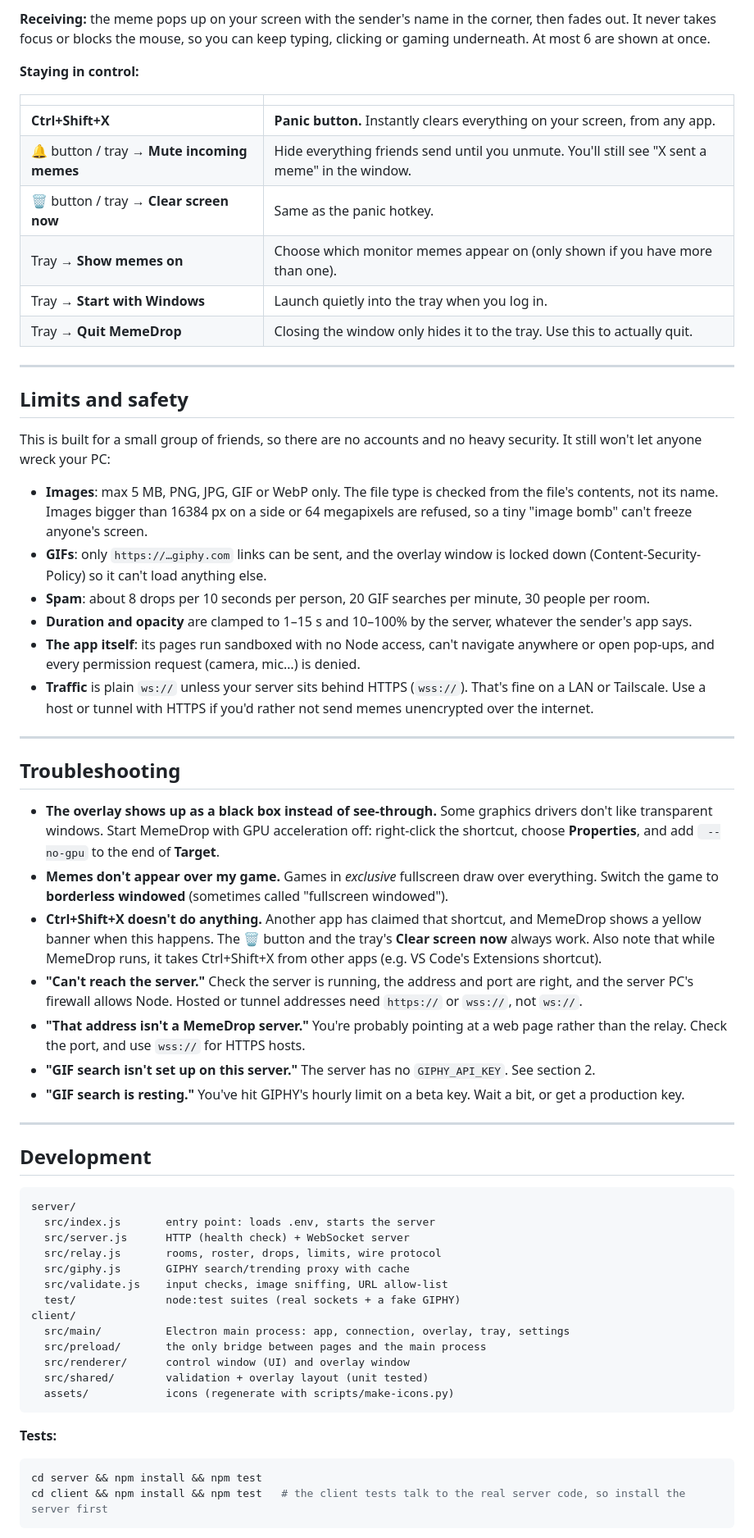
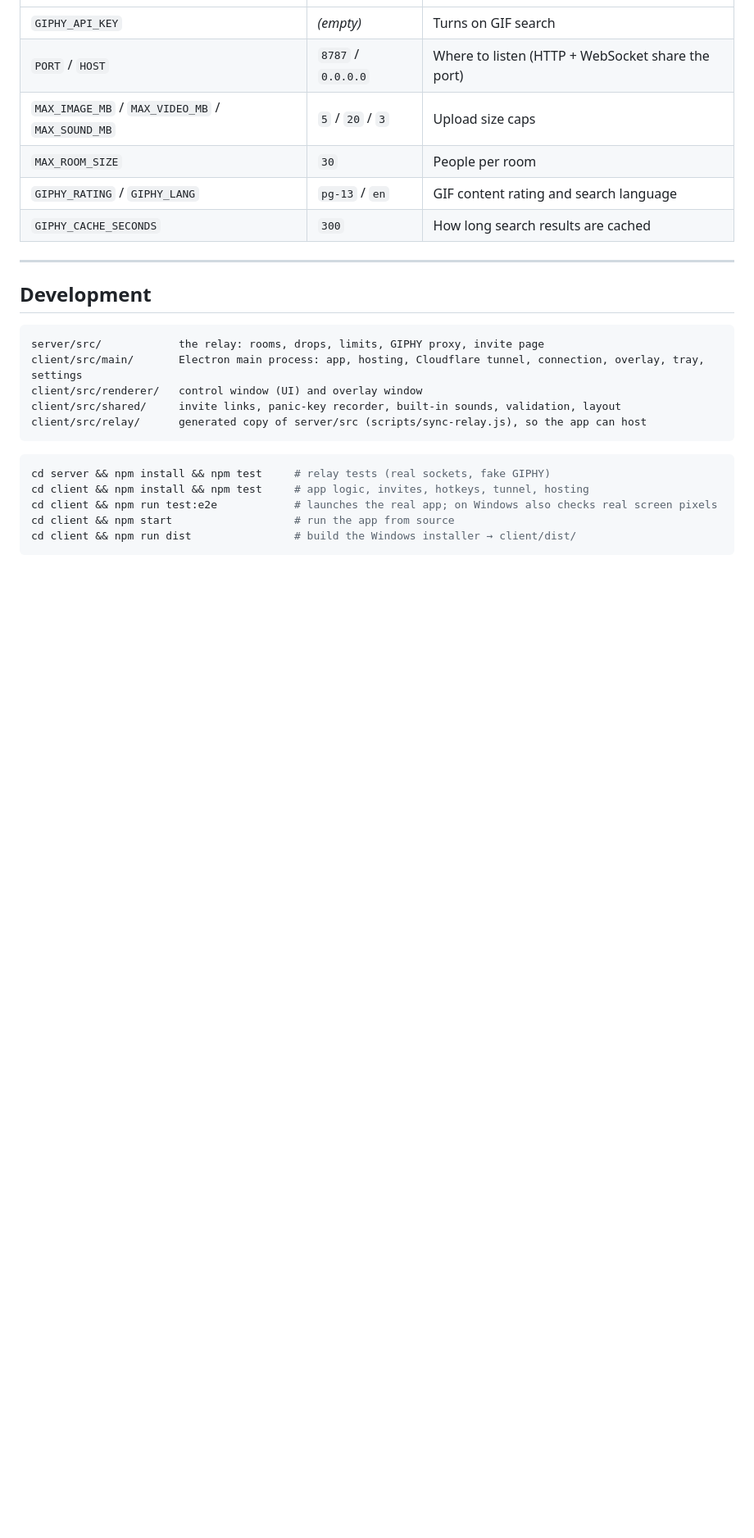
Before and after one commit to Bttzren/Memescreen, a Markdown page: README.md, the part around one of its changes. Shown at 82% size. Drawn GitHub-style; blank space fills up the shorter version.

````diff
--- a/README.md
+++ b/README.md
@@ -155,65 +138,27 @@ npm start
-**Receiving:** the meme pops up on your screen with the sender's name in the corner, then fades out. It never takes focus or blocks the mouse, so you can keep typing, clicking or gaming underneath. At most 6 are shown at once.
-
-**Staying in control:**
-
-| | |
-| --- | --- |
-| **Ctrl+Shift+X** | **Panic button.** Instantly clears everything on your screen, from any app. |
-| 🔔 button / tray → **Mute incoming memes** | Hide everything friends send until you unmute. You'll still see "X sent a meme" in the window. |
-| 🗑 button / tray → **Clear screen now** | Same as the panic hotkey. |
-| Tray → **Show memes on** | Choose which monitor memes appear on (only shown if you have more than one). |
-| Tray → **Start with Windows** | Launch quietly into the tray when you log in. |
-| Tray → **Quit MemeDrop** | Closing the window only hides it to the tray. Use this to actually quit. |
-
----
-
-## Limits and safety
-
-This is built for a small group of friends, so there are no accounts and no heavy security. It still won't let anyone wreck your PC:
-
-- **Images**: max 5 MB, PNG, JPG, GIF or WebP only. The file type is checked from the file's contents, not its name. Images bigger than 16384 px on a side or 64 megapixels are refused, so a tiny "image bomb" can't freeze anyone's screen.
-- **GIFs**: only `https://…giphy.com` links can be sent, and the overlay window is locked down (Content-Security-Policy) so it can't load anything else.
-- **Spam**: about 8 drops per 10 seconds per person, 20 GIF searches per minute, 30 people per room.
-- **Duration and opacity** are clamped to 1–15 s and 10–100% by the server, whatever the sender's app says.
-- **The app itself**: its pages run sandboxed with no Node access, can't navigate anywhere or open pop-ups, and every permission request (camera, mic…) is denied.
-- **Traffic** is plain `ws://` unless your server sits behind HTTPS (`wss://`). That's fine on a LAN or Tailscale. Use a host or tunnel with HTTPS if you'd rather not send memes unencrypted over the internet.
-
----
-
-## Troubleshooting
-
-- **The overlay shows up as a black box instead of see-through.** Some graphics drivers don't like transparent windows. Start MemeDrop with GPU acceleration off: right-click the shortcut, choose **Properties**, and add ` --no-gpu` to the end of **Target**.
-- **Memes don't appear over my game.** Games in *exclusive* fullscreen draw over everything. Switch the game to **borderless windowed** (sometimes called "fullscreen windowed").
-- **Ctrl+Shift+X doesn't do anything.** Another app has claimed that shortcut, and MemeDrop shows a yellow banner when this happens. The 🗑 button and the tray's **Clear screen now** always work. Also note that while MemeDrop runs, it takes Ctrl+Shift+X from other apps (e.g. VS Code's Extensions shortcut).
-- **"Can't reach the server."** Check the server is running, the address and port are right, and the server PC's firewall allows Node. Hosted or tunnel addresses need `https://` or `wss://`, not `ws://`.
-- **"That address isn't a MemeDrop server."** You're probably pointing at a web page rather than the relay. Check the port, and use `wss://` for HTTPS hosts.
-- **"GIF search isn't set up on this server."** The server has no `GIPHY_API_KEY`. See section 2.
-- **"GIF search is resting."** You've hit GIPHY's hourly limit on a beta key. Wait a bit, or get a production key.
+| `GIPHY_API_KEY` | *(empty)* | Turns on GIF search |
+| `PORT` / `HOST` | `8787` / `0.0.0.0` | Where to listen (HTTP + WebSocket share the port) |
+| `MAX_IMAGE_MB` / `MAX_VIDEO_MB` / `MAX_SOUND_MB` | `5` / `20` / `3` | Upload size caps |
+| `MAX_ROOM_SIZE` | `30` | People per room |
+| `GIPHY_RATING` / `GIPHY_LANG` | `pg-13` / `en` | GIF content rating and search language |
+| `GIPHY_CACHE_SECONDS` | `300` | How long search results are cached |
 
 ---
 
 ## Development
 
 ```
-server/
-  src/index.js       entry point: loads .env, starts the server
-  src/server.js      HTTP (health check) + WebSocket server
-  src/relay.js       rooms, roster, drops, limits, wire protocol
-  src/giphy.js       GIPHY search/trending proxy with cache
-  src/validate.js    input checks, image sniffing, URL allow-list
-  test/              node:test suites (real sockets + a fake GIPHY)
-client/
-  src/main/          Electron main process: app, connection, overlay, tray, settings
-  src/preload/       the only bridge between pages and the main process
-  src/renderer/      control window (UI) and overlay window
-  src/shared/        validation + overlay layout (unit tested)
-  assets/            icons (regenerate with scripts/make-icons.py)
+server/src/            the relay: rooms, drops, limits, GIPHY proxy, invite page
+client/src/main/       Electron main process: app, hosting, Cloudflare tunnel, connection, overlay, tray, settings
+client/src/renderer/   control window (UI) and overlay window
+client/src/shared/     invite links, panic-key recorder, built-in sounds, validation, layout
+client/src/relay/      generated copy of server/src (scripts/sync-relay.js), so the app can host
 ```
 
-**Tests:**
-
 ```bash
-cd server && npm install && npm test
-cd client && npm install && npm test   # the client tests talk to the real server code, so install the server first
+cd server && npm install && npm test     # relay tests (real sockets, fake GIPHY)
+cd client && npm install && npm test     # app logic, invites, hotkeys, tunnel, hosting
+cd client && npm run test:e2e            # launches the real app; on Windows also checks real screen pixels
+cd client && npm start                   # run the app from source
+cd client && npm run dist                # build the Windows installer → client/dist/
 ```
 
````
Also changed, not shown: other parts of README.md (+117 -140 lines), docs/app.png, docs/themes.png (added), 1 other file.
